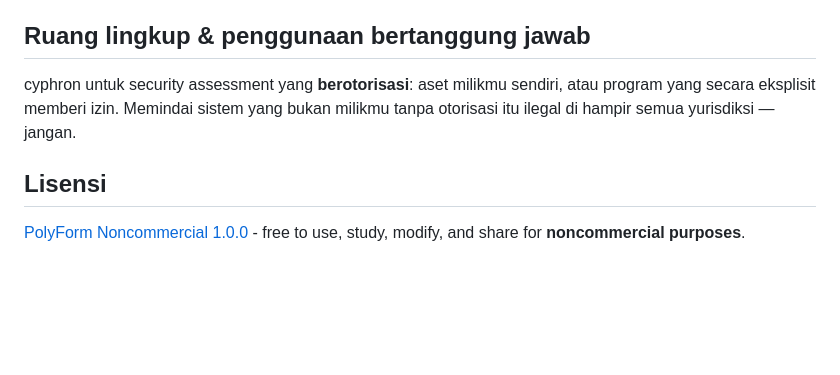
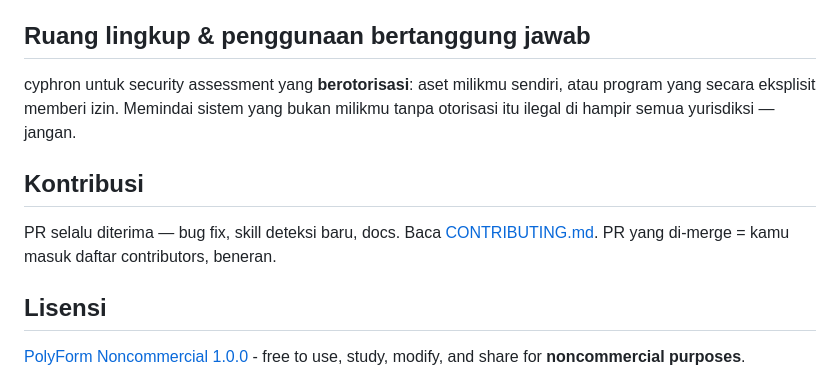
Before and after one commit to maulanawirawan/cyphron, a Markdown page: README.id.md, the part around the change. GitHub-like rendering; blank space fills up the shorter version.

Commit message:
docs: contribution invite in READMEs

```diff
--- a/README.id.md
+++ b/README.id.md
@@ -219,6 +219,12 @@ sendiri, atau program yang secara eksplisit memberi izin. Memindai sistem
 yang bukan milikmu tanpa otorisasi itu ilegal di hampir semua yurisdiksi —
 jangan.
 
+## Kontribusi
+
+PR selalu diterima — bug fix, skill deteksi baru, docs. Baca
+[CONTRIBUTING.md](CONTRIBUTING.md). PR yang di-merge = kamu masuk
+daftar contributors, beneran.
+
 ## Lisensi
 
 [PolyForm Noncommercial 1.0.0](LICENSE) - free to use, study, modify, and
```
Also changed, not shown: README.md (+6 -0 lines).
